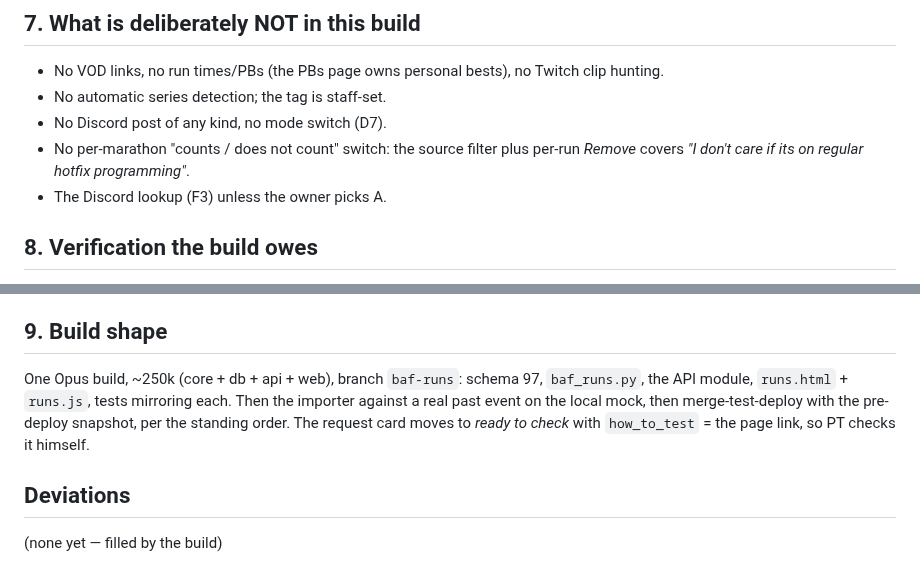
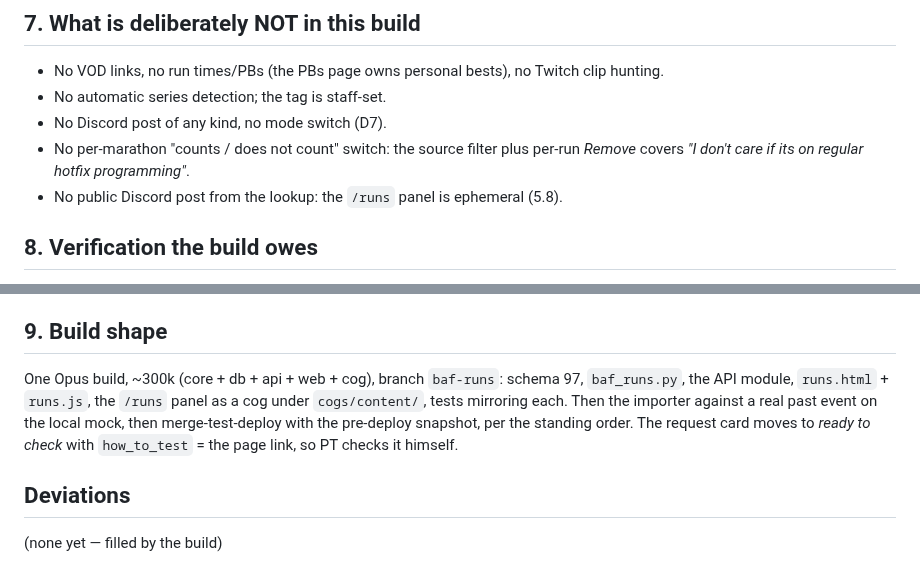
Before and after one commit to skymitch9/black-bloc, a Markdown page: docs/info/baf-runs-design.md, 2 parts joined by grey strips. Rendered like a GitHub page.

```diff
--- a/docs/info/baf-runs-design.md
+++ b/docs/info/baf-runs-design.md
@@ -135,7 +148,7 @@ With nothing imported the page shows the 1 BaF run in a GDQ event the bot has se
 - No automatic series detection; the tag is staff-set.
 - No Discord post of any kind, no mode switch (D7).
 - No per-marathon "counts / does not count" switch: the source filter plus per-run *Remove* covers *"I don't care if its on regular hotfix programming"*.
-- The Discord lookup (F3) unless the owner picks A.
+- No public Discord post from the lookup: the `/runs` panel is ephemeral (5.8).
 
 ## 8. Verification the build owes
 
@@ -150,7 +163,7 @@ With nothing imported the page shows the 1 BaF run in a GDQ event the bot has se
 
 ## 9. Build shape
 
-One Opus build, ~250k (core + db + api + web), branch `baf-runs`: schema 97, `baf_runs.py`, the API module, `runs.html` + `runs.js`, tests mirroring each. Then the importer against a real past event on the local mock, then merge-test-deploy with the pre-deploy snapshot, per the standing order. The request card moves to *ready to check* with `how_to_test` = the page link, so PT checks it himself.
+One Opus build, ~300k (core + db + api + web + cog), branch `baf-runs`: schema 97, `baf_runs.py`, the API module, `runs.html` + `runs.js`, the `/runs` panel as a cog under `cogs/content/`, tests mirroring each. Then the importer against a real past event on the local mock, then merge-test-deploy with the pre-deploy snapshot, per the standing order. The request card moves to *ready to check* with `how_to_test` = the page link, so PT checks it himself.
 
 ## Deviations
 
```
Also changed, not shown: other parts of docs/info/baf-runs-design.md (+18 -5 lines).
